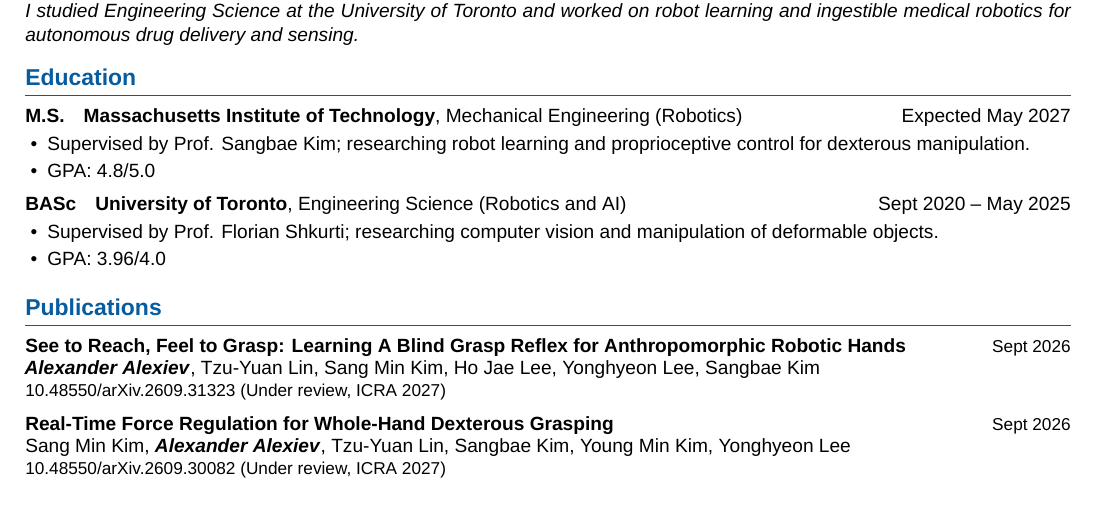
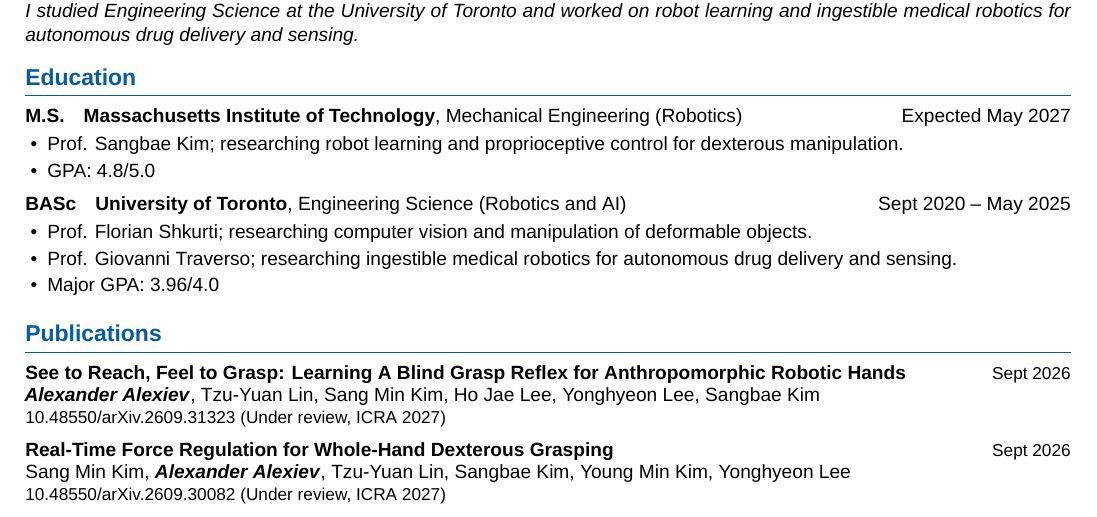
Before and after one commit to Alex-Alexiev/alex-alexiev.github.io, a LaTeX CV (cv/Alexander_Alexiev_CV.tex, which reads cv/page-1.tex): part of page 1 of 2, cut so that both start at the same text. Compiled offline with XeLaTeX.

Commit message:
Update resume PDF and source

```diff
--- a/cv/page-1.tex
+++ b/cv/page-1.tex
@@ -30,13 +30,14 @@
 \section{Education}
 \cvrow{\textbf{M.S.}\quad \textbf{Massachusetts Institute of Technology}, Mechanical Engineering (Robotics)}{Expected May 2027}
 \begin{itemize}
-  \item Supervised by Prof. Sangbae Kim; researching robot learning and proprioceptive control for dexterous manipulation.
+  \item Prof. Sangbae Kim; researching robot learning and proprioceptive control for dexterous manipulation.
   \item GPA: 4.8/5.0
 \end{itemize}
 \cvrow{\textbf{BASc}\quad \textbf{University of Toronto}, Engineering Science (Robotics and AI)}{Sept 2020 -- May 2025}
 \begin{itemize}
-  \item Supervised by Prof. Florian Shkurti; researching computer vision and manipulation of deformable objects.
-  \item GPA: 3.96/4.0
+  \item Prof. Florian Shkurti; researching computer vision and manipulation of deformable objects.
+  \item Prof. Giovanni Traverso; researching ingestible medical robotics for autonomous drug delivery and sensing.
+  \item Major GPA: 3.96/4.0
 \end{itemize}
 
 \section{Publications}
```
Also changed, not shown: output/pdf/Alexander_Alexiev_CV.pdf.
